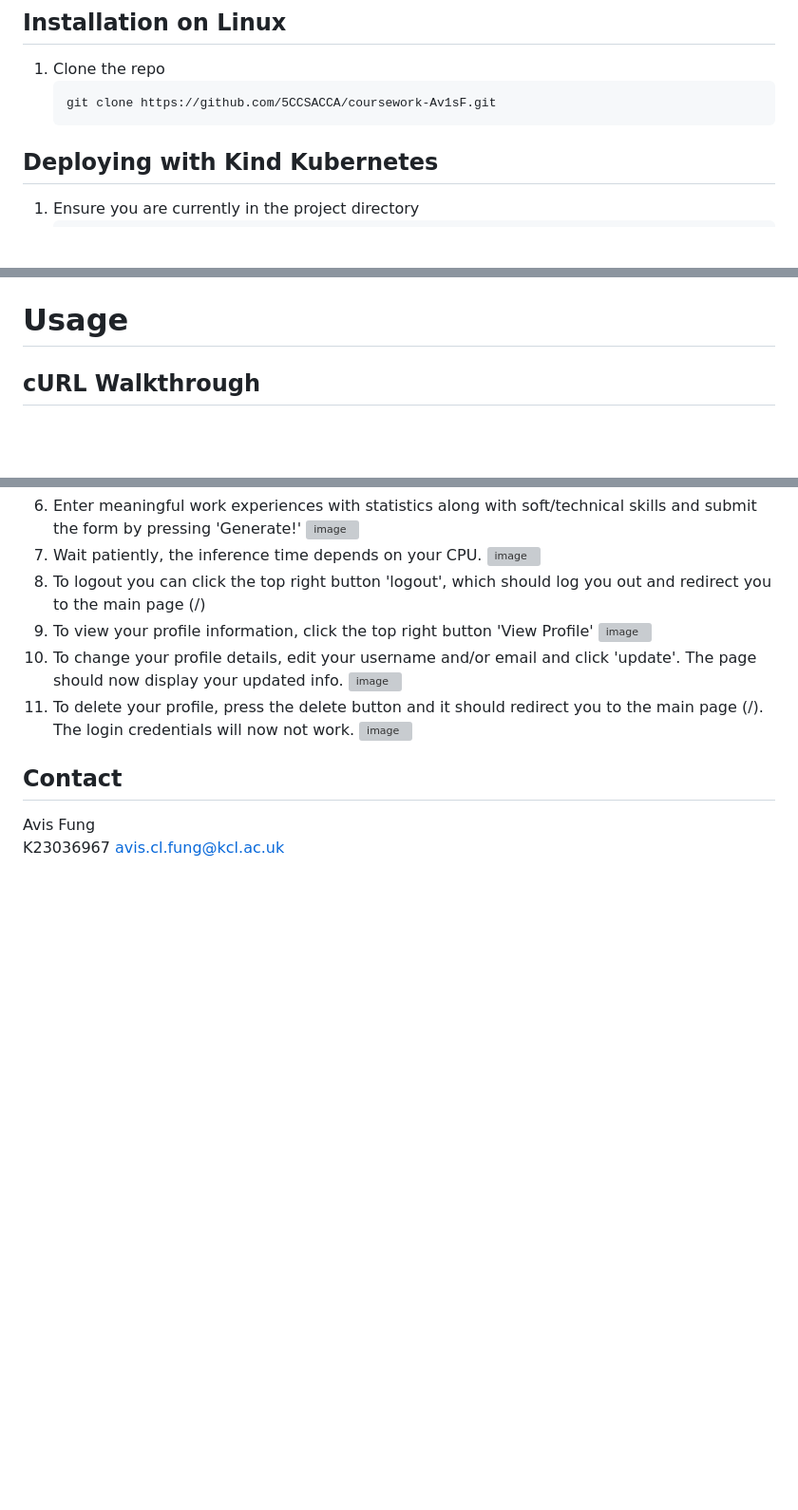
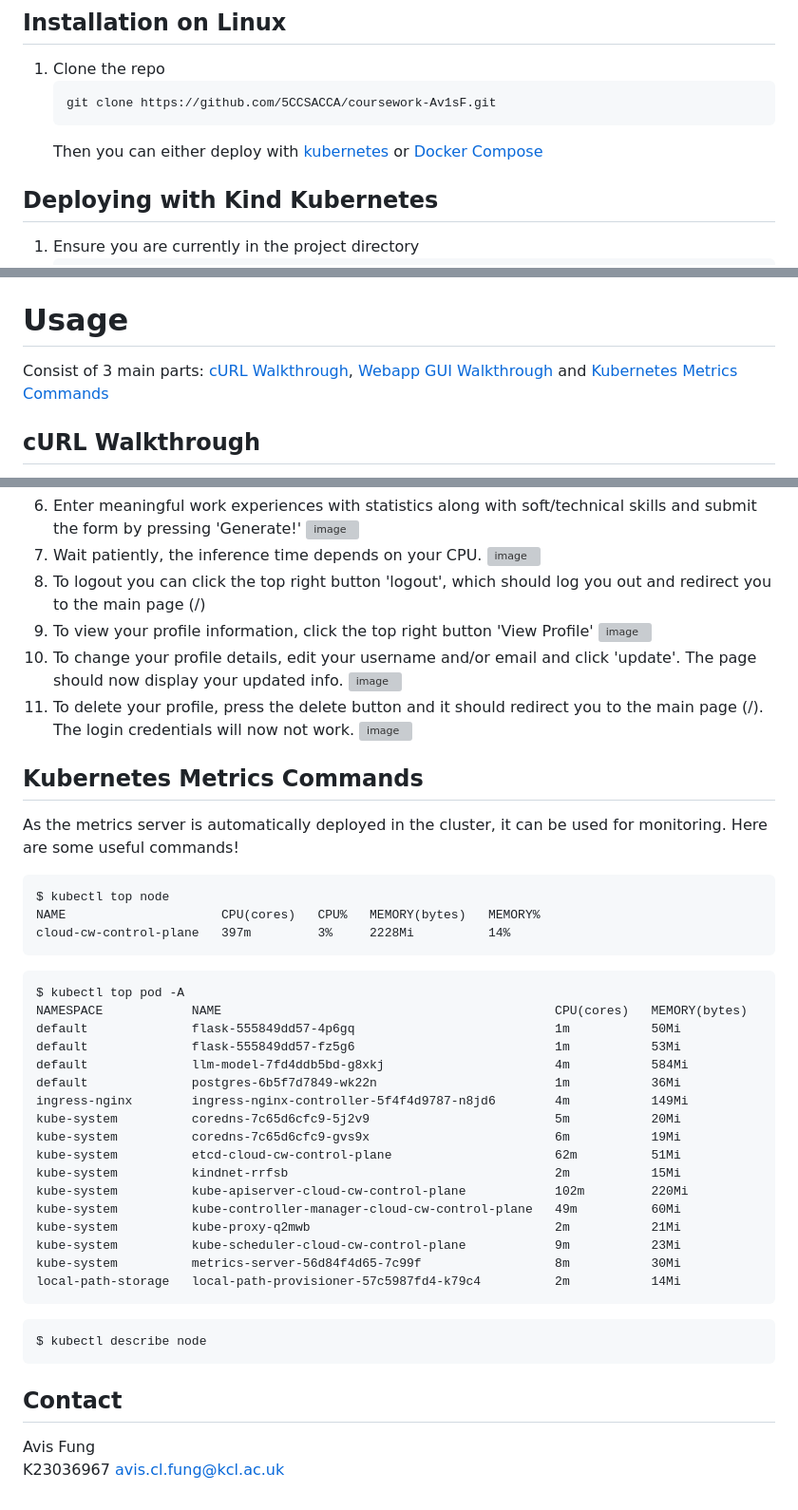
Before and after one commit to Av1sF/llm-cover-letter-writer-webapp, a Markdown page: README.md, 3 parts joined by grey strips. Shown: that part at 95% size. Drawn GitHub-style; blank space fills up the shorter version; grey boxes are pictures that could not be loaded.

Commit message:
added documentation on k8s metrics cmds

````diff
--- a/README.md
+++ b/README.md
@@ -38,6 +38,7 @@ Docker Compose was used as part of the development process for proof of concept
    ```
    git clone https://github.com/5CCSACCA/coursework-Av1sF.git
    ```
+   Then you can either deploy with [kubernetes](#deploying-with-kind-kubernetes) or [Docker Compose](#deploying-with-docker-compose)
 
 ## Deploying with Kind Kubernetes
 1. Ensure you are currently in the project directory
@@ -104,6 +105,7 @@ Docker Compose was used as part of the development process for proof of concept
 4. WAIT until the container `model_server` has finished it's application startup, and connect to the webapp via one of the addresses `flask_app` is currently running on.
 
 # Usage
+Consist of 3 main parts: [cURL Walkthrough](#curl-walkthrough), [Webapp GUI Walkthrough](#webapp-gui-walkthrough) and [Kubernetes Metrics Commands](#kubernetes-metrics-commands)
 ## cURL Walkthrough
 In this walkthrough, I will be using the Kubernetes deployment so the URL will be 'localhost'. If you are using Docker Compose deployment, the URL should be listed in `flask_app` container logs (ie. http://127.0.0.1:5000).
 1. Retrieve main landing page. It should return index.html.
@@ -264,6 +266,35 @@ In this walkthrough, I will be using the Kubernetes deployment so the URL will b
     ![image](https://github.com/user-attachments/assets/41330f6f-75b9-48cc-867b-d1260b7339f7)
 
 
+## Kubernetes Metrics Commands
+As the metrics server is automatically deployed in the cluster, it can be used for monitoring. Here are some useful commands!
+```
+$ kubectl top node
+NAME                     CPU(cores)   CPU%   MEMORY(bytes)   MEMORY%
+cloud-cw-control-plane   397m         3%     2228Mi          14%
+```
+```
+$ kubectl top pod -A
+NAMESPACE            NAME                                             CPU(cores)   MEMORY(bytes)
+default              flask-555849dd57-4p6gq                           1m           50Mi
+default              flask-555849dd57-fz5g6                           1m           53Mi
+default              llm-model-7fd4ddb5bd-g8xkj                       4m           584Mi
+default              postgres-6b5f7d7849-wk22n                        1m           36Mi
+ingress-nginx        ingress-nginx-controller-5f4f4d9787-n8jd6        4m           149Mi
+kube-system          coredns-7c65d6cfc9-5j2v9                         5m           20Mi
+kube-system          coredns-7c65d6cfc9-gvs9x                         6m           19Mi
+kube-system          etcd-cloud-cw-control-plane                      62m          51Mi
+kube-system          kindnet-rrfsb                                    2m           15Mi
+kube-system          kube-apiserver-cloud-cw-control-plane            102m         220Mi
+kube-system          kube-controller-manager-cloud-cw-control-plane   49m          60Mi
+kube-system          kube-proxy-q2mwb                                 2m           21Mi
+kube-system          kube-scheduler-cloud-cw-control-plane            9m           23Mi
+kube-system          metrics-server-56d84f4d65-7c99f                  8m           30Mi
+local-path-storage   local-path-provisioner-57c5987fd4-k79c4          2m           14Mi
+```
+```
+$ kubectl describe node
+```
 
 
 
````
